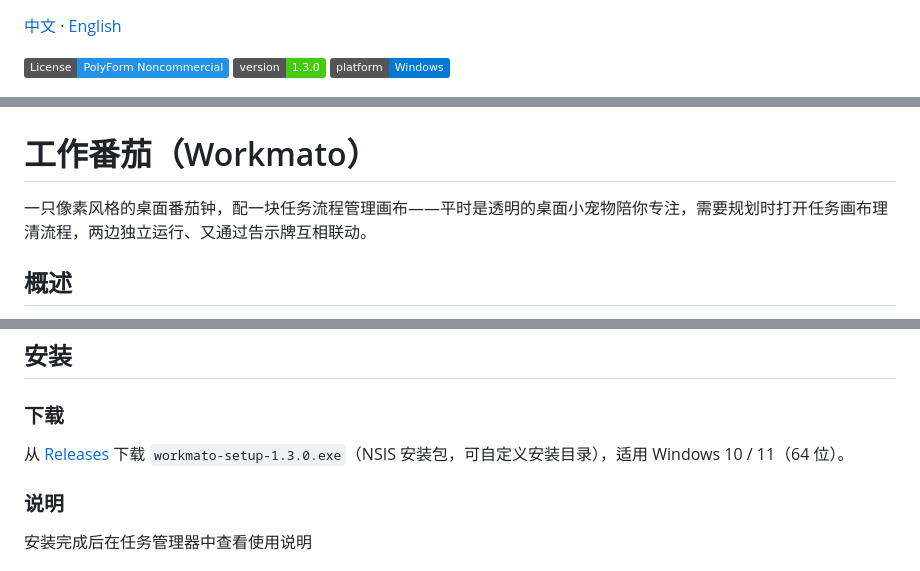
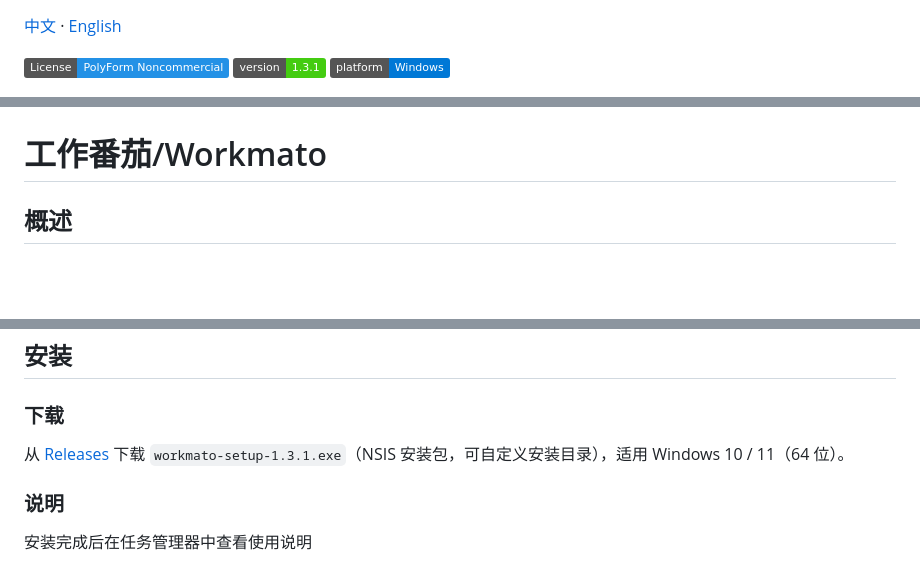
Before and after one commit to nychin/workmato, a Markdown page: README.md, 3 parts joined by grey strips. Rendered like a GitHub page; badges without logos; blank space fills up the shorter version.

Commit message:
docs: 移除副标题并对齐 v1.3.1 版本信息

```diff
--- a/README.md
+++ b/README.md
@@ -1,14 +1,12 @@
 [中文](README.md) · [English](README-GPT.en.md)
 
 [![License: PolyForm Noncommercial](https://img.shields.io/badge/License-PolyForm%20Noncommercial-2391e6.svg)](LICENSE)
-[![Version](https://img.shields.io/badge/version-1.3.0-brightgreen.svg)](https://github.com/nychin/workmato/releases)
+[![Version](https://img.shields.io/badge/version-1.3.1-brightgreen.svg)](https://github.com/nychin/workmato/releases)
 [![Platform](https://img.shields.io/badge/platform-Windows-0078d6.svg)](#)
 
 ![](assets/hero.png)
 
-# 工作番茄（Workmato）
-
-一只像素风格的桌面番茄钟，配一块任务流程管理画布——平时是透明的桌面小宠物陪你专注，需要规划时打开任务画布理清流程，两边独立运行、又通过告示牌互相联动。
+# 工作番茄/Workmato
 
 ## 概述
 
@@ -68,7 +66,7 @@
 
 ### 下载
 
-从 [Releases](https://github.com/nychin/workmato/releases) 下载 `workmato-setup-1.3.0.exe`（NSIS 安装包，可自定义安装目录），适用 Windows 10 / 11（64 位）。
+从 [Releases](https://github.com/nychin/workmato/releases) 下载 `workmato-setup-1.3.1.exe`（NSIS 安装包，可自定义安装目录），适用 Windows 10 / 11（64 位）。
 
 ### 说明
 
```
Also changed, not shown: README-GPT.en.md (+2 -2 lines).
